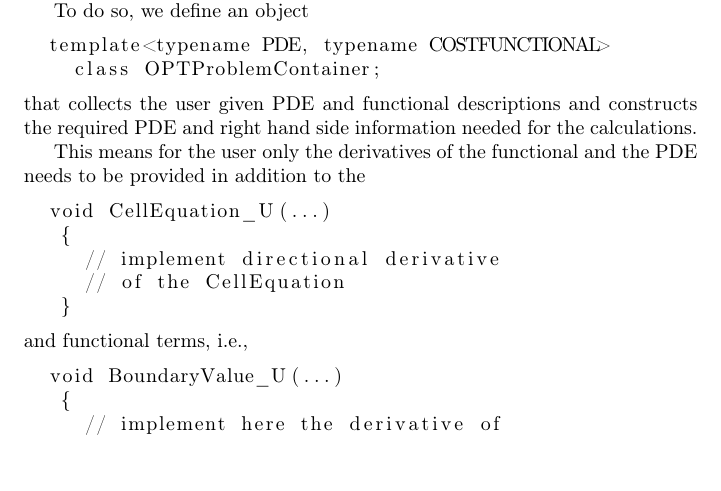
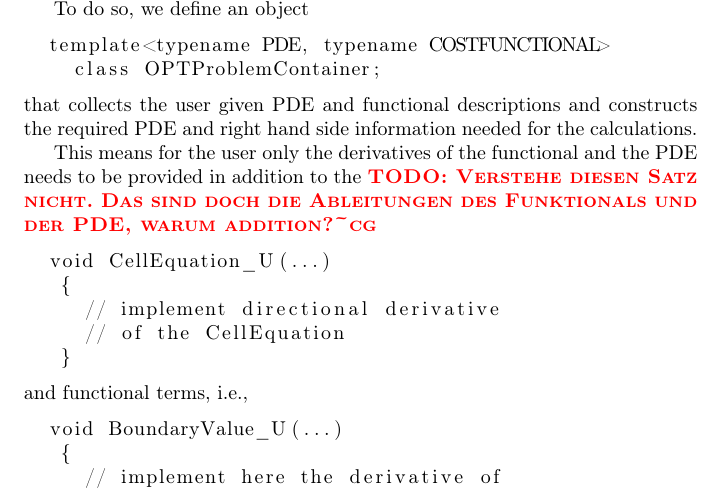
Before and after one commit to winnifried/dopelib, a LaTeX paper (Paper_May_2012/main.tex): part of page 15 of 21, cut so that both start at the same text. Compiled offline with pdfLaTeX.

Commit message:
Aenderungen und Kommentare von cg ab 2.2 bis zum Ende, hatte nicht gespeichert

```diff
--- a/Paper_May_2012/main.tex
+++ b/Paper_May_2012/main.tex
@@ -839,7 +839,7 @@ that collects the user given PDE and functional descriptions and constructs the
 required PDE and right hand side information needed for the calculations.
 
 This means for the user only the derivatives of the functional and the PDE
-needs to be provided in addition to the
+needs to be provided in addition to the  \todocg{Verstehe diesen Satz nicht. Das sind doch die Ableitungen des Funktionals und der PDE, warum addition?}
 \begin{lstlisting}
   void CellEquation_U(...)
    {
```
